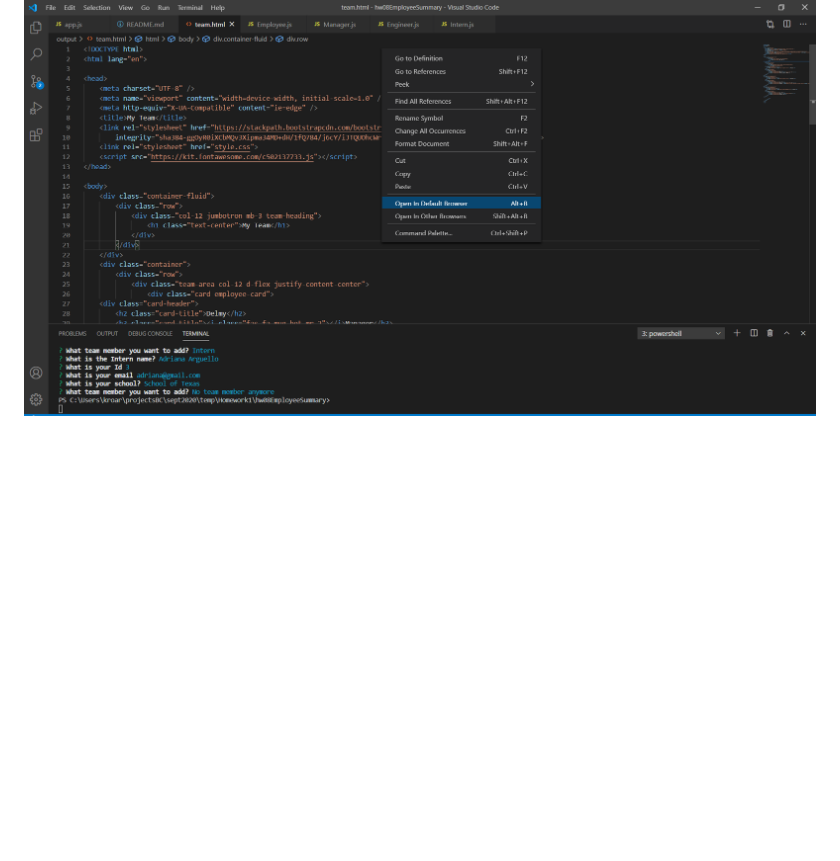
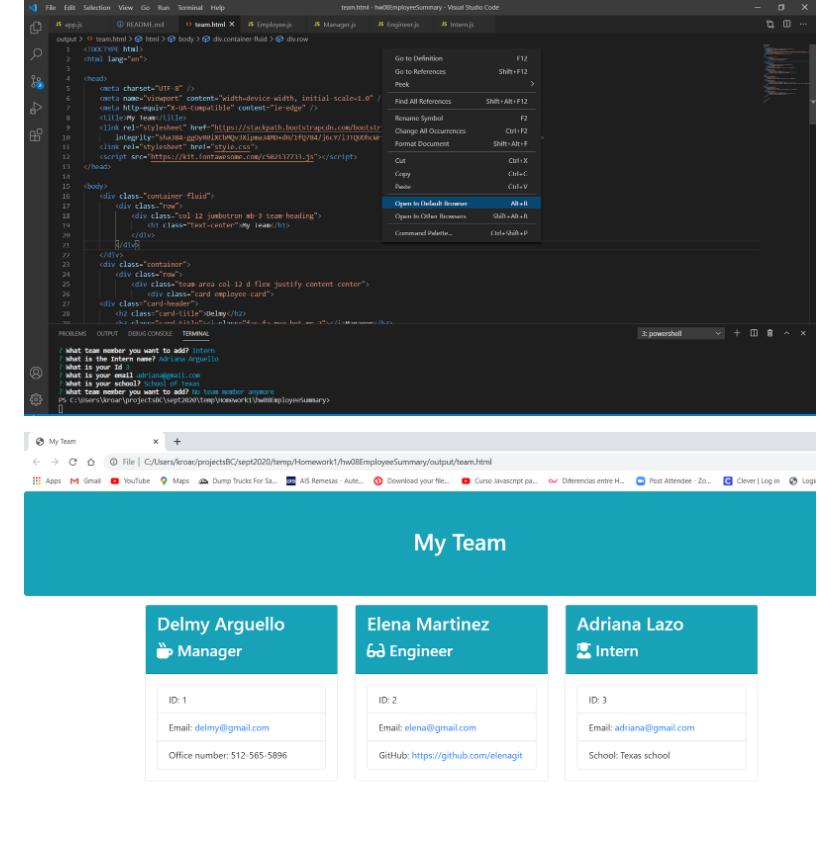
Before and after one commit to kroarguello/hw08EmployeeSummary, a Markdown page: README.md, the part around the change. Rendered like a GitHub page; pictures changed too: templates/pic6.png (added); blank space fills up the shorter version.

```diff
--- a/README.md
+++ b/README.md
@@ -27,3 +27,5 @@ but it choose No more team, then a html will be generate with all the informatio
 ![Alt text](templates/pic4.png?raw=true)
 
 ![Alt text](templates/pic5.png?raw=true)
+
+![Alt text](templates/pic6.png?raw=true)
```
Also changed, not shown: 5 other files.
